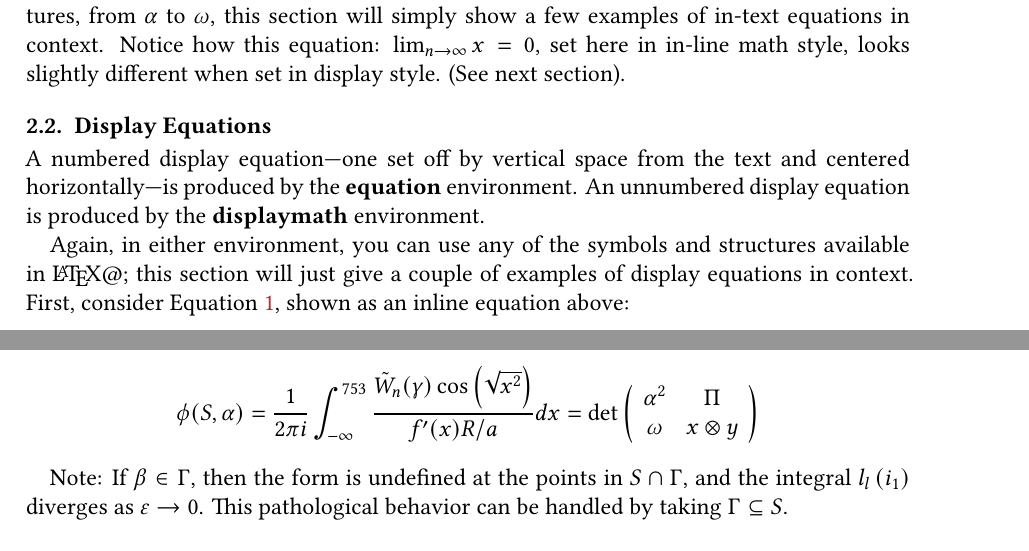
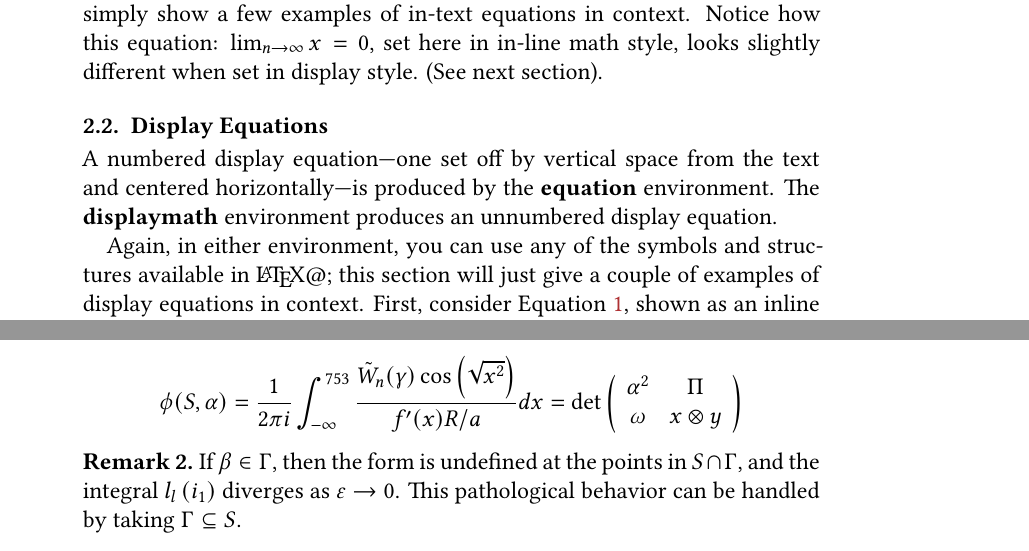
Before and after one commit to anoma/art-template, a LaTeX document (main.tex, which reads examples/test.tex): two parts of pages 2 and 3 of 4 before the commit and two parts of pages 2 and 3 of 5 after it, joined at a grey line, cut so that both start at the same text. Compiled offline with XeLaTeX.

Commit message:
Updates from Overleaf

```diff
--- a/examples/test.tex
+++ b/examples/test.tex
@@ -34,8 +34,8 @@ slightly different when set in display style. (See next section).
 
 A numbered display equation---one set off by vertical space from the
 text and centered horizontally---is produced by the \textbf{equation}
-environment. An unnumbered display equation is produced by the
-\textbf{displaymath} environment.
+environment. The
+\textbf{displaymath} environment produces an unnumbered display equation.
 
 Again, in either environment, you can use any of the symbols and
 structures available in \LaTeX@; this section will just give a couple of
@@ -124,7 +124,9 @@ $$
 $$
 
 
-Note: If $\beta \in \Gamma$, then the form is undefined at the points in $S \cap \Gamma$, and the integral $l_l\left(i_1\right)$ diverges as $\varepsilon \rightarrow 0$. This pathological behavior can be handled by taking $\Gamma \subseteq S$.
+\begin{remark}
+    If $\beta \in \Gamma$, then the form is undefined at the points in $S \cap \Gamma$, and the integral $l_l\left(i_1\right)$ diverges as $\varepsilon \rightarrow 0$. This pathological behavior can be handled by taking $\Gamma \subseteq S$.
+\end{remark}
 
 \iftoggle{test-minted}{
 {
--- a/main.tex
+++ b/main.tex
@@ -1,11 +1,11 @@
 \documentclass[
-  % a4paper,        % select between `a4paper' and `letterpaper'
-  % techreport,     % select between  `techreport', `report', `article', `commun', `persp' and `review'
+  a4paper,        % select between `a4paper' and `letterpaper'
+  techreport,     % select between  `techreport', `report', `article', `commun', `persp' and `review'
   % lineno,         % switch, adds line numbering
   % easyreview,     % use easyReview package
-  anonymous,
-  noauthors,
-  nodate,
+  % anonymous,
+  % noauthors,
+  % nodate,
 ]{art}
 
 \input{metadata.tex}
```
Also changed, not shown: examples/test.tex (4 more changed lines), main.tex (2 more changed lines).
